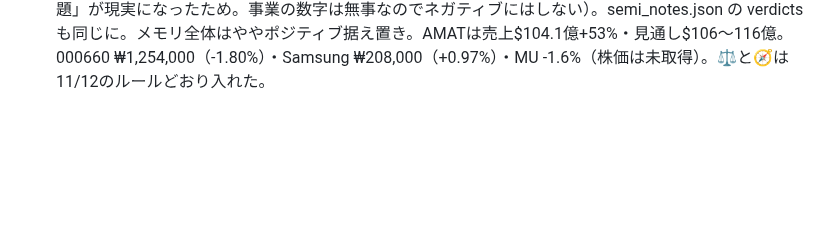
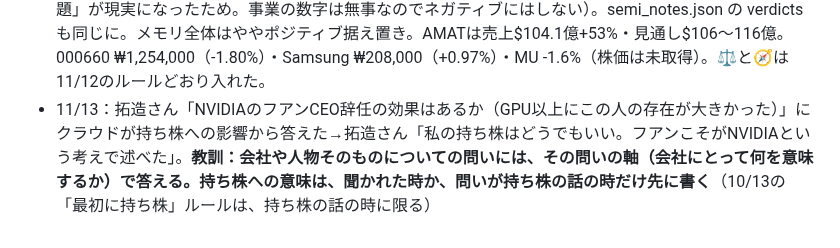
Before and after one commit to takuzou0127/takuzou0127.github.io, a Markdown page: cloud-memory.md, the part around the change. Drawn GitHub-style; blank space fills up the shorter version.

Commit message:
cloud-memory: 会社そのものの問いには持ち株でなく問いの軸で答える（11/13 拓造さん指摘）
Co-Authored-By: Claude Opus 5.5 <noreply@anthropic.com>
Claude-Session: https://claude.ai/code/session_01FgDsXXaZ2UJPxLQDoFbiju

```diff
--- a/cloud-memory.md
+++ b/cloud-memory.md
@@ -432,3 +432,4 @@
 - 11/12：拓造さん「君は優秀ゆえに相手を平気で信じさせてしまう。フェアが最も重要。ポジティブもネガティブも両方書いて、そのうえでトータルでポジティブかネガティブかを知りたい。ハニートラップがあった企業でも、補って余りあればポジティブと書いて」→ **ルール（最重要）：①＋と−を両方並べる ②そのうえでトータルの判定（ポジティブ／ややポジティブ／中立／ややネガティブ／ネガティブ＋確度）をはっきり書く ③重み＝会社の数字（売上・契約・業績予想の修正）＞専門家の目標・意見＞値動き・話題 ④判定が変わる条件を書く。両論併記で判定を避けるのも不可**。11/12のブリーフィングに「🧭 総合判定」を追加：全体ややポジティブ（短期はまだ下げうる、買う時期は分ける）／SK Hynix ポジティブ・Samsung ポジティブ・MU ややポジティブ（確度低）・NVIDIA ポジティブ（CEOの醜聞を補って余りある）・キオクシア ネガティブ。semi_ranking.html にも同じ判定（semi_notes.json の verdicts）を表示。PCのブリーフィングのテンプレートにも⚖と🧭を入れる依頼（未対応）
 - 11/12：拓造さん「MUが韓国2社よりやや悪いように行間から感じる。気のせいか？」→ **気のせいではない。意図して一段下（ややポジティブ）にした**。一番の理由は一番重く見る「業績予想の修正」：30日でSK +15%・Samsung +10%に対しMUは+0.3%（上げた人は↑29／↓2と多いのに伸びが小さい。Yahooのデータのくせの可能性もあり、確度は低）。ほかに予想利益が実績の2.8倍（期待が先に入っている）、一番弱気な目標-50%、台湾の新工場の工事停止。書き漏れていたMUの＋（韓国株の割引がない・12/9から自社株買い）を briefing と semi_notes に追加。差は小さい、と明記。11/4にも「SK Hynix＞MU」「Samsung＞MU」と答えており、傾きは一貫している
 - 11/13 クラウド代行で briefing.html・news.html（3日続け）、bignews.html の「今週の大ネタ」を更新。PCの自動更新は11/10 20時台から止まったまま。**大ニュース：NVIDIAのフアンCEOが11/12に即日辞任**（8-Kで確認。暫定CEOはCFOのクレス氏、初の議長にハーベイ・ジョーンズ氏。理由は私生活と中国の情報機関とのつながりが疑われる人物との関係との報道）。NVDA -4.34%（$166.19、寄り付き約-14%）。🧭のNVIDIAを「ポジティブ・中」→「ややポジティブ・低」に一段下げた（前日の変わる条件の「経営の問題」が現実になったため。事業の数字は無事なのでネガティブにはしない）。semi_notes.json の verdicts も同じに。メモリ全体はややポジティブ据え置き。AMATは売上$104.1億+53%・見通し$106〜116億。000660 ₩1,254,000（-1.80%）・Samsung ₩208,000（+0.97%）・MU -1.6%（株価は未取得）。⚖と🧭は11/12のルールどおり入れた。
+- 11/13：拓造さん「NVIDIAのフアンCEO辞任の効果はあるか（GPU以上にこの人の存在が大きかった）」にクラウドが持ち株への影響から答えた→拓造さん「私の持ち株はどうでもいい。フアンこそがNVIDIAという考えで述べた」。**教訓：会社や人物そのものについての問いには、その問いの軸（会社にとって何を意味するか）で答える。持ち株への意味は、聞かれた時か、問いが持ち株の話の時だけ先に書く**（10/13の「最初に持ち株」ルールは、持ち株の話の時に限る）
```
